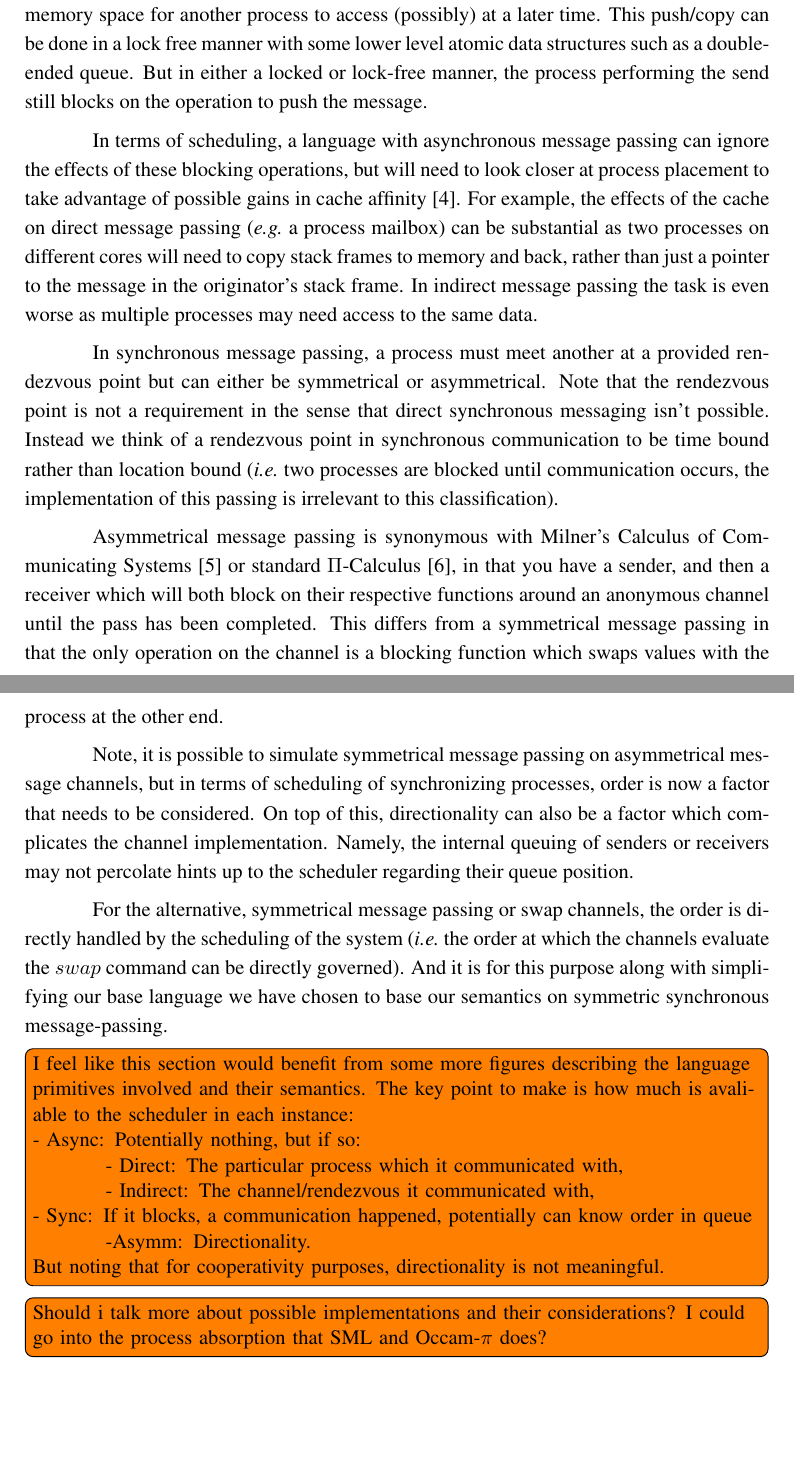
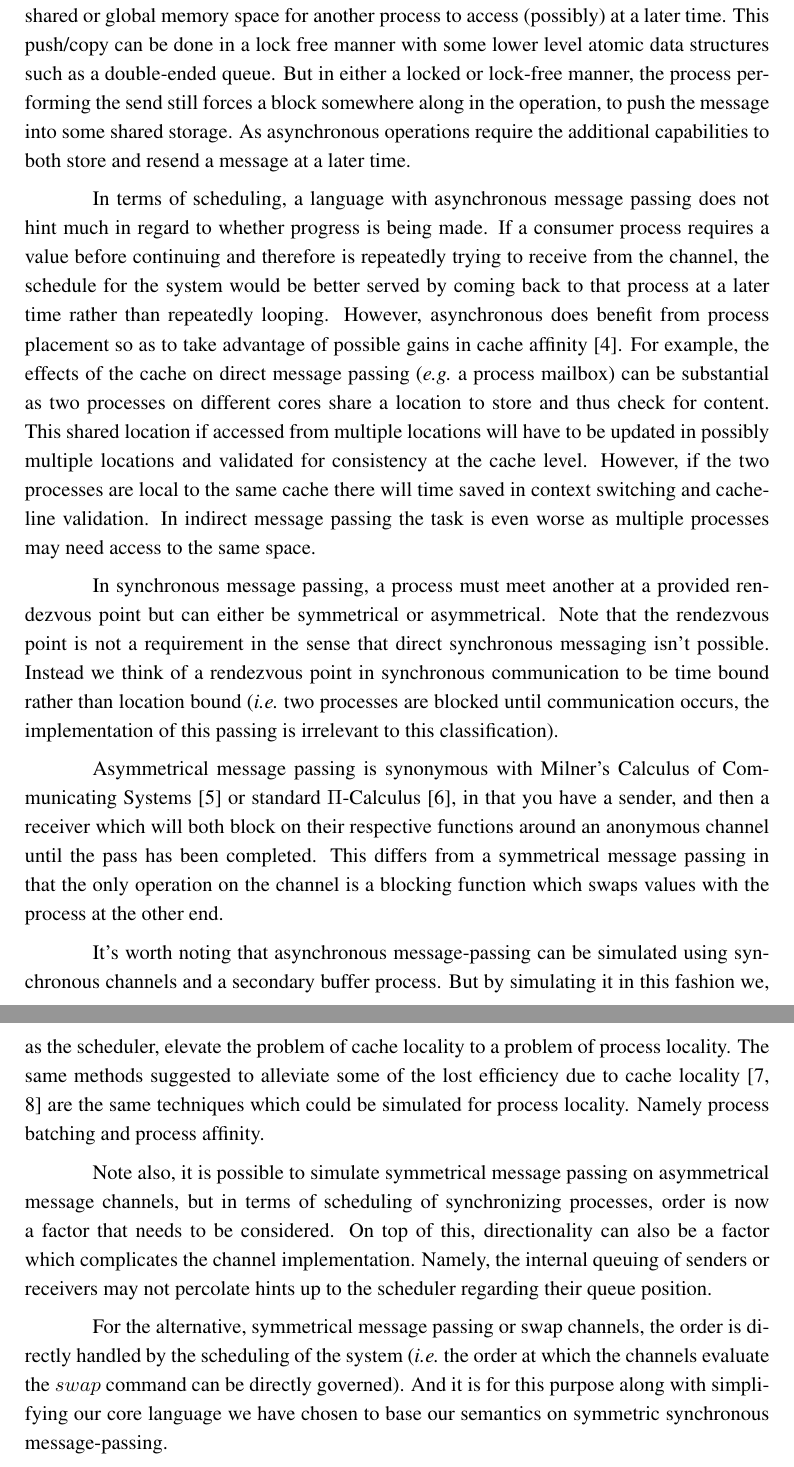
Before and after one commit to dstar4138/thesis_cooperativity, a LaTeX thesis (Thesis/thesis.tex, which reads Thesis/chapters/background.tex): two parts of pages 13 and 14 of 34 before the commit and two parts of pages 13 and 14 of 35 after it, joined at a grey line, cut so that both start at the same text, the shorter picture padded with empty space. Compiled offline with pdfLaTeX.

Commit message:
Updated with changes suggested by @MatthewFluet.

```diff
--- a/Thesis/chapters/background.tex
+++ b/Thesis/chapters/background.tex
@@ -99,3 +136,64 @@ evaluation of this initial process.
+To send a message in either case requires pushing/copying the
+message into a shared or global memory space for another process to access
+(possibly) at a later time. This push/copy can be done in a lock free manner
+with some lower level atomic data structures such as a double-ended queue. But
+in either a locked or lock-free manner, the process performing the send still
+forces a block somewhere along in the operation, to push the message into some
+shared storage. As asynchronous operations require the additional capabilities
+to both store and resend a message at a later time.
+
+In terms of scheduling, a language with asynchronous message passing does not
+hint much in regard to whether progress is being made. If a consumer process
+requires a value before continuing and therefore is repeatedly trying to receive
+from the channel, the schedule for the system would be better served by coming
+back to that process at a later time rather than repeatedly looping. However,
+asynchronous does benefit from process placement so as to take advantage of
+possible gains in cache affinity \cite{debattista2002cache}. For example, the
+effects of the cache on direct message passing (\eg~a process mailbox) can be
+substantial as two processes on different cores share a location to store and
+thus check for content. This shared location if accessed from multiple locations
+will have to be updated in possibly multiple locations and validated for
+consistency at the cache level. However, if the two processes are local to the
+same cache there will time saved in context switching and cache-line validation.
+In indirect message passing the task is even worse as multiple processes may
+need access to the same space.
+
+In synchronous message passing, a process must meet another at a provided
+rendezvous point but can either be symmetrical or asymmetrical. Note that the
+rendezvous point is not a requirement in the sense that direct synchronous
+messaging isn't possible. Instead we think of a rendezvous point in synchronous
+communication to be time bound rather than location bound (\ie~two processes are
+blocked until communication occurs, the implementation of this passing is
+irrelevant to this classification).
+
+Asymmetrical message passing is synonymous with Milner's Calculus of
+Communicating Systems \cite{milner1982calculus} or standard $\Pi$-Calculus
+\cite{palamidessi1997comparing}, in that you have a sender, and then a receiver
+which will both block on their respective functions around an anonymous channel
+until the pass has been completed. This differs from a symmetrical message
+passing in that the only operation on the channel is a blocking function which
+swaps values with the process at the other end.
+
+It's worth noting that asynchronous message-passing can be simulated using
+synchronous channels and a secondary buffer process. But by simulating it in
+this fashion we, as the scheduler, elevate the problem of cache locality to a
+problem of process locality. The same methods suggested to alleviate some of the
+lost efficiency due to cache locality \cite{markatos1991load,markatos1991memory}
+are the same techniques which could be simulated for process locality. Namely
+process batching and process affinity.
+
+Note also, it is possible to simulate symmetrical message passing on asymmetrical
+message channels, but in terms of scheduling of synchronizing processes, order
+is now a factor that needs to be considered. On top of this, directionality can
+also be a factor which complicates the channel implementation. Namely, the
+internal queuing of senders or receivers may not percolate hints up to the
+scheduler regarding their queue position.
+
+For the alternative, symmetrical message passing or swap channels, the order is
+directly handled by the scheduling of the system (\ie~the order at which the
+channels evaluate the $swap$ command can be directly governed). And it is for
+this purpose along with simplifying our core language we have chosen to base our
+semantics on symmetric synchronous message-passing.
 
 \section{Classical Runtime Scheduling}
 
@@ -153,60 +222,0 @@ passing a process can either be provided a rendezvous point or an identifier for
-another process. To send a message in either case requires pushing/copying the
-message into a shared or global memory space for another process to access
-(possibly) at a later time.  This push/copy can be done in a lock free manner
-with some lower level atomic data structures such as a double-ended queue. But
-in either a locked or lock-free manner, the process performing the send still
-blocks on the operation to push the message.
-
-In terms of scheduling, a language with asynchronous message passing can ignore
-the effects of these blocking operations, but will need to look closer at
-process placement to take advantage of possible gains in cache affinity
-\cite{debattista2002cache}. For example, the effects of the cache on direct
-message passing (\eg~a process mailbox) can be substantial as two processes
-on different cores will need to copy stack frames to memory and back, rather
-than just a pointer to the message in the originator's stack frame. In indirect
-message passing the task is even worse as multiple processes may need access to
-the same data.
-
-In synchronous message passing, a process must meet another at a provided
-rendezvous point but can either be symmetrical or asymmetrical. Note that the
-rendezvous point is not a requirement in the sense that direct synchronous
-messaging isn't possible. Instead we think of a rendezvous point in synchronous
-communication to be time bound rather than location bound (\ie~two processes are
-blocked until communication occurs, the implementation of this passing is
-irrelevant to this classification).
-
-Asymmetrical message passing is synonymous with Milner's Calculus of
-Communicating Systems \cite{milner1982calculus} or standard $\Pi$-Calculus
-\cite{palamidessi1997comparing}, in that you have a sender, and then a receiver
-which will both block on their respective functions around an anonymous channel
-until the pass has been completed. This differs from a symmetrical message
-passing in that the only operation on the channel is a blocking function which
-swaps values with the process at the other end.
-
-Note, it is possible to simulate symmetrical message passing on asymmetrical
-message channels, but in terms of scheduling of synchronizing processes, order
-is now a factor that needs to be considered. On top of this, directionality can
-also be a factor which complicates the channel implementation. Namely, the
-internal queuing of senders or receivers may not percolate hints up to the
-scheduler regarding their queue position.
-
-For the alternative, symmetrical message passing or swap channels, the order is
-directly handled by the scheduling of the system (\ie~the order at which the
-channels evaluate the $swap$ command can be directly governed). And it is for
-this purpose along with simplifying our base language we have chosen to base our
-semantics on symmetric synchronous message-passing.
-
-\todo[inline]{I feel like this section would benefit from some more figures
-    describing the language primitives involved and their semantics. The key
-    point to make is how much is avaliable to the scheduler in each instance:\\
-    - Async: Potentially nothing, but if so:\\
-    \hspace{.1\textwidth}- Direct: The particular process which it communicated with,\\
-    \hspace{.1\textwidth}- Indirect: The channel/rendezvous it communicated with,\\
-    - Sync: If it blocks, a communication happened, potentially can know order in queue\\
-    \hspace{.1\textwidth}-Asymm: Directionality.\\
-    But noting that for cooperativity purposes, directionality is not meaningful.
-}
-\todo[inline]{Should i talk more about possible implementations and their
-    considerations? I could go into the process absorption that SML and
-    Occam-$\pi$ does?
-}
```
Also changed, not shown: Thesis/chapters/erlam-grammar.tex (+1 -1 lines), Thesis/chapters/introduction.tex (+15 -13 lines), Thesis/chapters/methodology.tex (+10 -2 lines), Thesis/thesis.bib (+14 -0 lines), Thesis/thesis.pdf, Thesis/chapters/background.tex (99 more changed lines).
